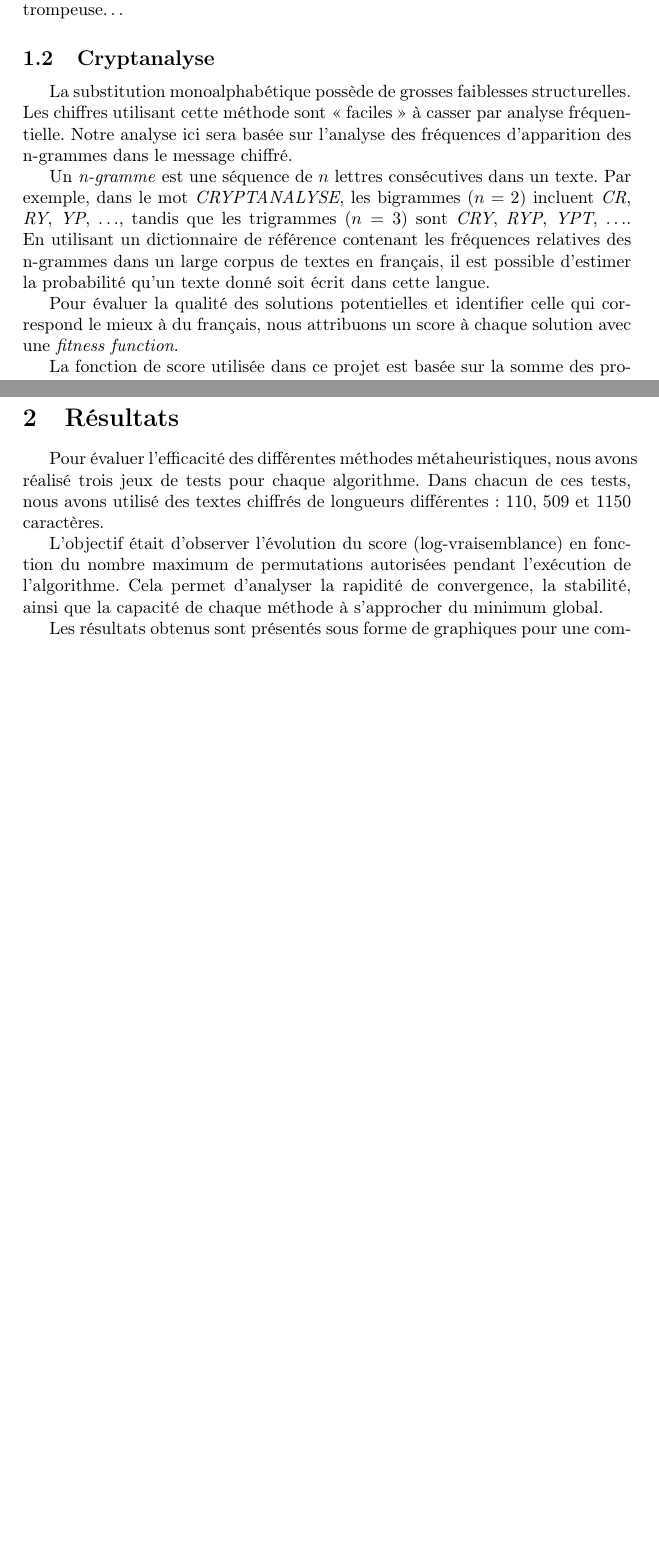
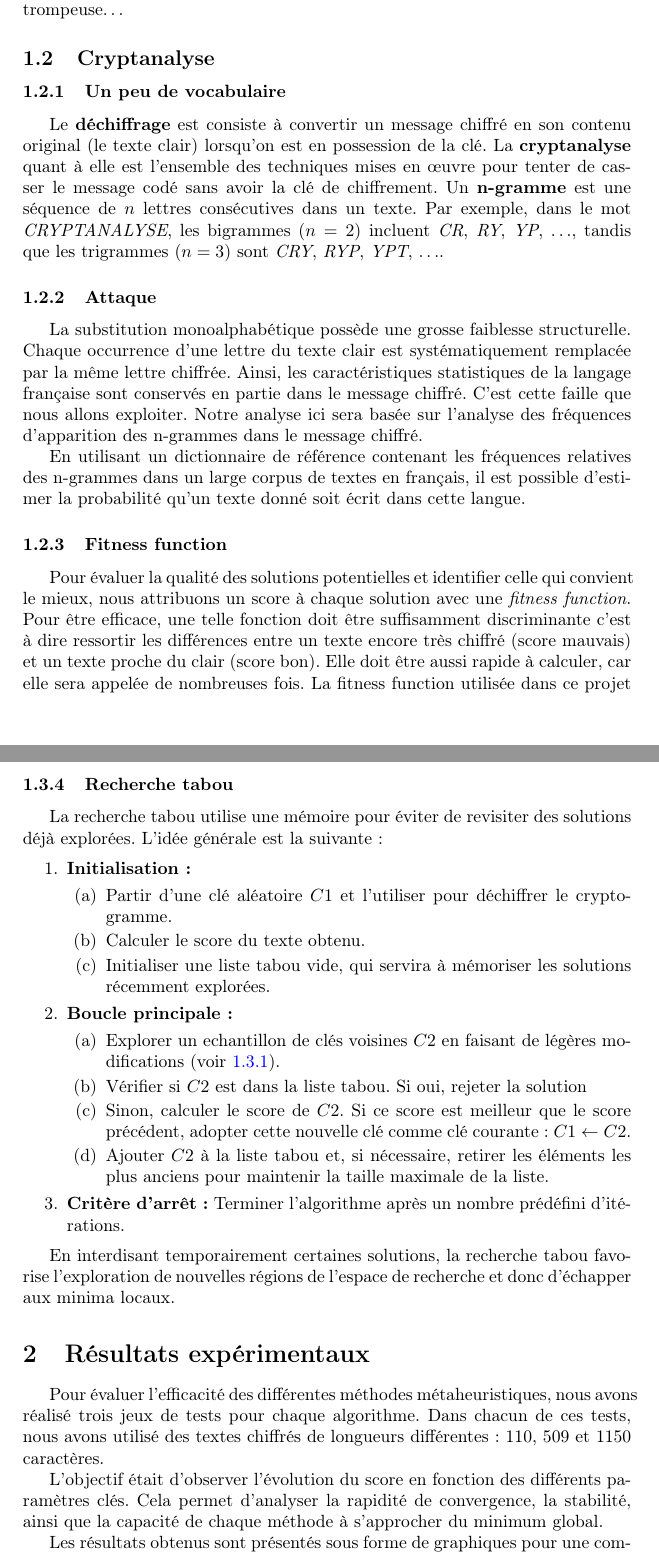
Before and after one commit to onelhounnouvi/LU2IN013-Projet, a LaTeX document (Rapport/rapport.tex): two parts of pages 3 and 5 of 12 before the commit and two parts of pages 3 and 6 of 14 after it, joined at a grey line, cut so that both start at the same text, the shorter picture padded with empty space. Compiled offline with pdfLaTeX.

Commit message:
Add files via upload

```diff
--- a/Rapport/rapport.tex
+++ b/Rapport/rapport.tex
@@ -55,15 +55,27 @@ Ce chiffre donne une impression de sûreté qui est toutefois trompeuse\ldots
 
 \subsection{Cryptanalyse}
 
-La substitution monoalphabétique possède de grosses faiblesses structurelles. Les chiffres utilisant cette méthode sont « faciles » à casser par analyse fréquentielle.
+\subsubsection{Un peu de vocabulaire}
+
+Le \textbf{déchiffrage} est consiste à convertir un message chiffré en son contenu original (le texte clair) lorsqu'on est en possession de la clé.
+La \textbf{cryptanalyse} quant à elle est l'ensemble des techniques mises en œuvre pour tenter de casser le message codé sans avoir la clé de chiffrement.
+Un \textbf{n-gramme} est une séquence de $n$ lettres consécutives dans un texte.
+Par exemple, dans le mot \textit{CRYPTANALYSE}, les bigrammes ($n=2$) incluent \textit{CR}, \textit{RY}, \textit{YP}, \ldots, tandis que les trigrammes ($n=3$) sont \textit{CRY}, \textit{RYP}, \textit{YPT}, \ldots.
+
+
+\subsubsection{Attaque}
+
+La substitution monoalphabétique possède une grosse faiblesse structurelle. Chaque occurrence d’une lettre du texte clair est systématiquement remplacée par la même lettre chiffrée. Ainsi, les caractéristiques statistiques de la langage française sont conservés en partie dans le message chiffré.
+C'est cette faille que nous allons exploiter.
 Notre analyse ici sera basée sur l’analyse des fréquences d’apparition des n-grammes dans le message chiffré.
 
-Un \textit{n-gramme} est une séquence de $n$ lettres consécutives dans un texte. Par exemple, dans le mot \textit{CRYPTANALYSE}, les bigrammes ($n=2$) incluent \textit{CR}, \textit{RY}, \textit{YP}, \ldots, tandis que les trigrammes ($n=3$) sont \textit{CRY}, \textit{RYP}, \textit{YPT}, \ldots.
 En utilisant un dictionnaire de référence contenant les fréquences relatives des n-grammes dans un large corpus de textes en français, il est possible d’estimer la probabilité qu’un texte donné soit écrit dans cette langue.
 
-Pour évaluer la qualité des solutions potentielles et identifier celle qui correspond le mieux à du français, nous attribuons un score à chaque solution avec une \textit{fitness function}.
+\subsubsection{Fitness function}
 
-La fonction de score utilisée dans ce projet est basée sur la somme des probabilités logarithmiques des n-grammes. C’est la fonction de log-vraisemblance. Elle est définie comme suit :
+Pour évaluer la qualité des solutions potentielles et identifier celle qui convient le mieux, nous attribuons un score à chaque solution avec une \textit{fitness function}.
+Pour être efficace, une telle fonction doit être suffisamment discriminante c'est à dire ressortir les différences entre un texte encore très chiffré (score mauvais) et un texte proche du clair (score bon). Elle doit être aussi rapide à calculer, car elle sera appelée de nombreuses fois.
+La fitness function utilisée dans ce projet est basée sur la somme des probabilités logarithmiques des n-grammes du texte chiffré. C’est la fonction de log-vraisemblance. Elle est définie comme suit:
 
 \[
 score = - \sum \log(frequence(c_1 \ldots c_n))
@@ -157,16 +159,39 @@ Notre algorithme est présenté de la façon suivante:
 
 
 Le recuit simulé échappe aux minima locaux en introduisant une étape d'acceptation probabiliste des solutions moins bonnes. Concrètement, au lieu d'accepter uniquement les modifications qui améliorent le score, l'algorithme accepte une solution voisine avec la probabilité $P_{\text{accept}}$.
-
 Au début, la température T est élevée, ce qui rend l'expression $\exp\left(-\frac{\Delta}{T}\right)$ relativement grande. Cela permet donc à l'algorithme d'accepter des solutions moins bonnes et d'explorer plus librement l'espace de recherche, en sautant potentiellement hors d'un minimum local.
 
 Au fur et à mesure que l'algorithme progresse, la température est progressivement abaissée (refroidissement), ce qui diminue la probabilité d'accepter des solutions moins performantes. Ainsi, en phase finale, le recuit simulé affine la solution dans un voisinage qui se rapproche d'un minimum global.
 
-\section{Résultats}
+\subsubsection{Recherche tabou}
 
-Pour évaluer l’efficacité des différentes méthodes métaheuristiques, nous avons réalisé trois jeux de tests pour chaque algorithme. Dans chacun de ces tests, nous avons utilisé des textes chiffrés de longueurs différentes : 110, 509 et 1150 caractères.
+La recherche tabou utilise une mémoire pour éviter de revisiter des solutions déjà explorées. L'idée générale est la suivante:
 
-L'objectif était d'observer l’évolution du score (log-vraisemblance) en fonction du nombre maximum de permutations autorisées pendant l'exécution de l'algorithme. Cela permet d’analyser la rapidité de convergence, la stabilité, ainsi que la capacité de chaque méthode à s’approcher du minimum global.
+\begin{enumerate}
+    \item \textbf{Initialisation:}
+    \begin{enumerate}
+        \item Partir d'une clé aléatoire $C1$ et l'utiliser pour déchiffrer le cryptogramme.
+        \item Calculer le score du texte obtenu.
+        \item Initialiser une liste tabou vide, qui servira à mémoriser les solutions récemment explorées.
+    \end{enumerate}
+    \item \textbf{Boucle principale:}
+    \begin{enumerate}[label= (\alph*)]
+        \item Explorer un echantillon de clés voisines $C2$ en faisant de légères modifications (voir~\ref{sec:modification_de_la_clef}).
+        \item Vérifier si $C2$ est dans la liste tabou. Si oui, rejeter la solution
+        \item Sinon, calculer le score de $C2$. Si ce score est meilleur que le score précédent, adopter cette nouvelle clé comme clé courante : $C1 \leftarrow C2$.
+        \item Ajouter $C2$ à la liste tabou et, si nécessaire, retirer les éléments les plus anciens pour maintenir la taille maximale de la liste.
+    \end{enumerate}
+    \item \textbf{Critère d'arrêt:} Terminer l'algorithme après un nombre prédéfini d'itérations.
+\end{enumerate}
+
+
+En interdisant temporairement certaines solutions, la recherche tabou favorise l'exploration de nouvelles régions de l'espace de recherche et donc d'échapper aux minima locaux.
+
+\section{Résultats expérimentaux}
+
+Pour évaluer l’efficacité des différentes méthodes métaheuristiques, nous avons réalisé trois jeux de tests pour chaque algorithme. Dans chacun de ces tests, nous avons utilisé des textes chiffrés de longueurs différentes: 110, 509 et 1150 caractères.
+
+L'objectif était d'observer l’évolution du score en fonction des différents paramètres clés. Cela permet d’analyser la rapidité de convergence, la stabilité, ainsi que la capacité de chaque méthode à s’approcher du minimum global.
 
 Les résultats obtenus sont présentés sous forme de graphiques pour une comparaison visuelle claire entre les méthodes.
 
```
Also changed, not shown: Rapport/rapport.pdf, Rapport/rapport.tex (92 more changed lines).
